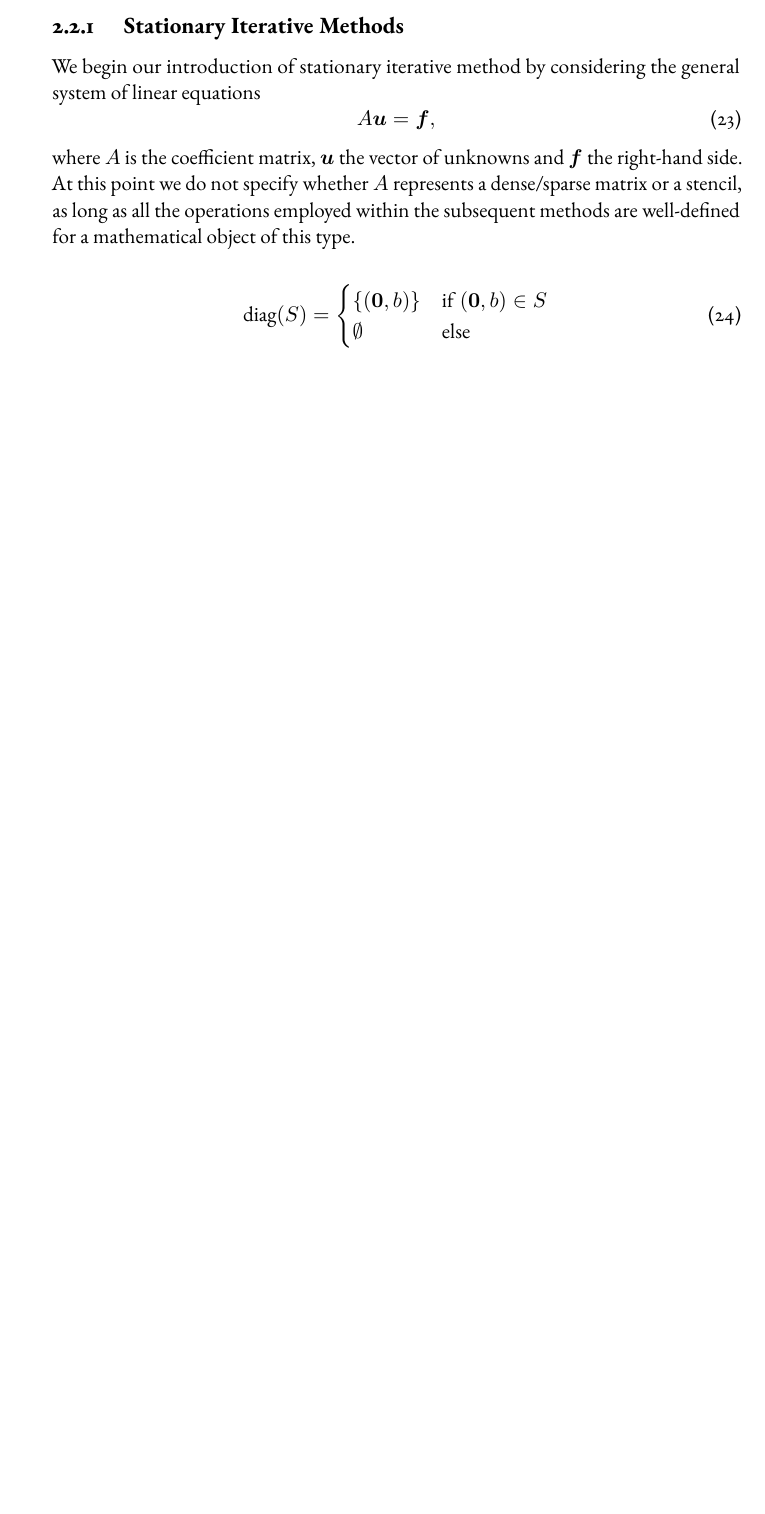
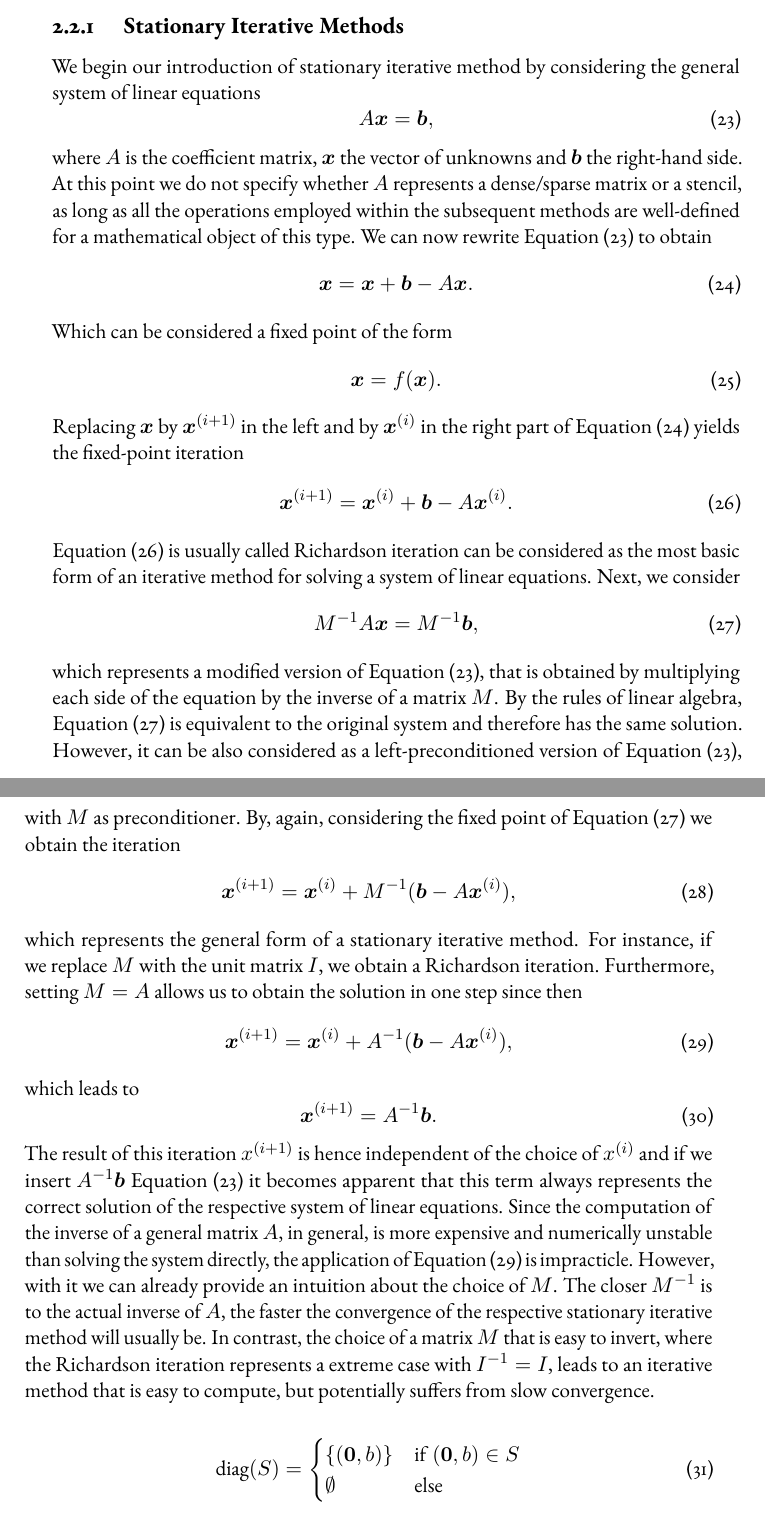
Before and after one commit to jonas-schmitt/thesis, a LaTeX thesis (main.tex, which reads contents/iterative_solvers.tex): part of page 27 of 31 before the commit and two parts of pages 27 and 28 of 31 after it, the two joined at a grey line, cut so that both start at the same text, the shorter picture padded with empty space. Compiled offline with pdfLaTeX; a LaTeX package or settings file that is missing is left out.

Commit message:
Introduced derivation of stationary iterative methods

```diff
--- a/contents/iterative_solvers.tex
+++ b/contents/iterative_solvers.tex
@@ -18,10 +18,58 @@ Finally, as multigrid methods represent the fundamental basis for this work, we
 \subsection{Stationary Iterative Methods}
 We begin our introduction of stationary iterative method by considering the general system of linear equations
 \begin{equation}
-	A \bm{u} = \bm{f},
+	A \bm{x} = \bm{b},
+	\label{eq:general-system-of-linear-equations}
 \end{equation}
-where $A$ is the coefficient matrix, $\bm u$ the vector of unknowns and $\bm f$ the right-hand side.
+where $A$ is the coefficient matrix, $\bm x$ the vector of unknowns and $\bm b$ the right-hand side.
 At this point we do not specify whether $A$ represents a dense/sparse matrix or a stencil, as long as all the operations employed within the subsequent methods are well-defined for a mathematical object of this type.
+We can now rewrite Equation~\eqref{eq:general-system-of-linear-equations} to obtain
+\begin{equation}
+	\bm{x} = \bm{x} + \bm b - A \bm{x}.
+	\label{eq:general-fixed-point}
+\end{equation}
+Which can be considered a fixed point of the form
+\begin{equation}
+	\bm x = f(\bm x).
+\end{equation}
+Replacing $\bm x$ by $\bm{x}^{(i+1)}$ in the left and by $\bm{x}^{(i)}$ in the right part of Equation~\eqref{eq:general-fixed-point} yields the fixed-point iteration
+\begin{equation}
+	\bm{x}^{(i+1)} = \bm{x}^{(i)} + \bm b - A \bm{x}^{(i)}.
+	\label{eq:richardson-iteration}
+\end{equation}
+Equation~\eqref{eq:richardson-iteration} is usually called Richardson iteration can be considered as the most basic form of an iterative method for solving a system of linear equations.
+Next, we consider
+\begin{equation}
+	M^{-1} A \bm{x} = M^{-1} \bm{b},
+	\label{eq:general-preconditioned-system-of-linear-equations}
+\end{equation}
+which represents a modified version of Equation~\eqref{eq:general-system-of-linear-equations}, that is obtained by multiplying each side of the equation by the inverse of a matrix $M$.
+By the rules of linear algebra, Equation~\eqref{eq:general-preconditioned-system-of-linear-equations} is equivalent to the original system and therefore has the same solution.
+However, it can be also considered as a left-preconditioned version of Equation~\eqref{eq:general-system-of-linear-equations}, with $M$ as preconditioner.
+By, again, considering the fixed point of Equation~\eqref{eq:general-preconditioned-system-of-linear-equations} we obtain the iteration
+\begin{equation}
+	\bm{x}^{(i+1)} = \bm{x}^{(i)} + M^{-1}(\bm b - A \bm{x}^{(i)}),
+	\label{eq:general-stationary-iterative-method}
+\end{equation}
+which represents the general form of a stationary iterative method.
+For instance, if we replace $M$ with the unit matrix $I$, we obtain a Richardson iteration.
+Furthermore, setting $M = A$ allows us to obtain the solution in one step since then
+\begin{equation}
+	\bm{x}^{(i+1)} = \bm{x}^{(i)} + A^{-1}(\bm b - A \bm{x}^{(i)}),
+	\label{eq:one-step-iteration}
+\end{equation}
+which leads to
+\begin{equation}
+	\bm{x}^{(i+1)} = A^{-1}\bm b.
+\end{equation}
+The result of this iteration $x^{(i+1)}$ is hence independent of the choice of $x^{(i)}$ and if we insert $A^{-1}\bm b$ Equation~\eqref{eq:general-system-of-linear-equations} it becomes apparent that this term always represents the correct solution of the respective system of linear equations.
+Since the computation of the inverse of a general matrix $A$, in general, is more expensive and numerically unstable than solving the system directly, the application of Equation~\eqref{eq:one-step-iteration} is impracticle.
+However, with it we can already provide an intuition about the choice of $M$.
+The closer $M^{-1}$ is to the actual inverse of $A$, the faster the convergence of the respective stationary iterative method will usually be.
+In contrast, the choice of a matrix $M$ that is easy to invert, where the Richardson iteration represents a extreme case with $I^{-1} = I$, leads to an iterative method that is easy to compute, but potentially suffers from slow convergence.
+
+
+
 
 % Diagonal
 
```
